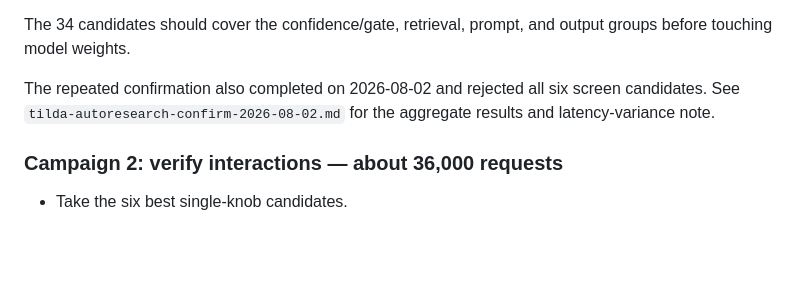
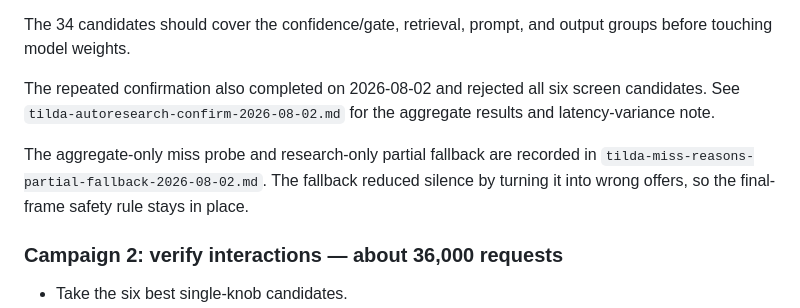
Before and after one commit to r3dbars/tilde, a Markdown page: docs/evals/tilda-autoresearch-missed-opportunities-2026-08-02.md, the part around the change. Rendered like a GitHub page; blank space fills up the shorter version.

Commit message:
Record Tilda partial fallback safety lesson

```diff
--- a/docs/evals/tilda-autoresearch-missed-opportunities-2026-08-02.md
+++ b/docs/evals/tilda-autoresearch-missed-opportunities-2026-08-02.md
@@ -163,6 +163,11 @@ The repeated confirmation also completed on 2026-08-02 and rejected all six
 screen candidates. See `tilda-autoresearch-confirm-2026-08-02.md` for the
 aggregate results and latency-variance note.
 
+The aggregate-only miss probe and research-only partial fallback are recorded
+in `tilda-miss-reasons-partial-fallback-2026-08-02.md`. The fallback reduced
+silence by turning it into wrong offers, so the final-frame safety rule stays
+in place.
+
 ### Campaign 2: verify interactions — about 36,000 requests
 
 - Take the six best single-knob candidates.
```
Also changed, not shown: docs/evals/tilda-miss-reasons-partial-fallback-2026-08-02.md (added, +40 -0 lines).
